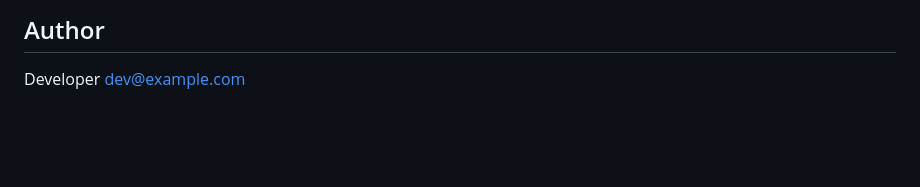
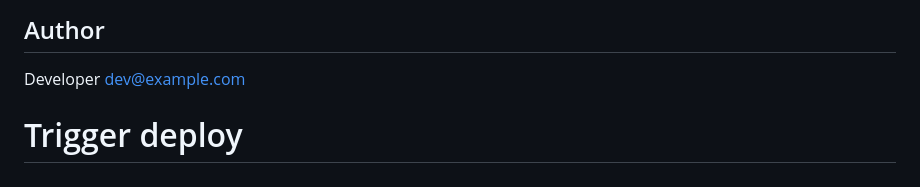
Before and after one commit to knight-systems/estatefox, a Markdown page: README.md, the part around the change. GitHub-like rendering; blank space fills up the shorter version.

Commit message:
chore: trigger deploy workflow

```diff
--- a/README.md
+++ b/README.md
@@ -130,3 +130,4 @@ Backend deploys to AWS Lambda via GitHub Actions.
 ## Author
 
 Developer <dev@example.com>
+# Trigger deploy
```
